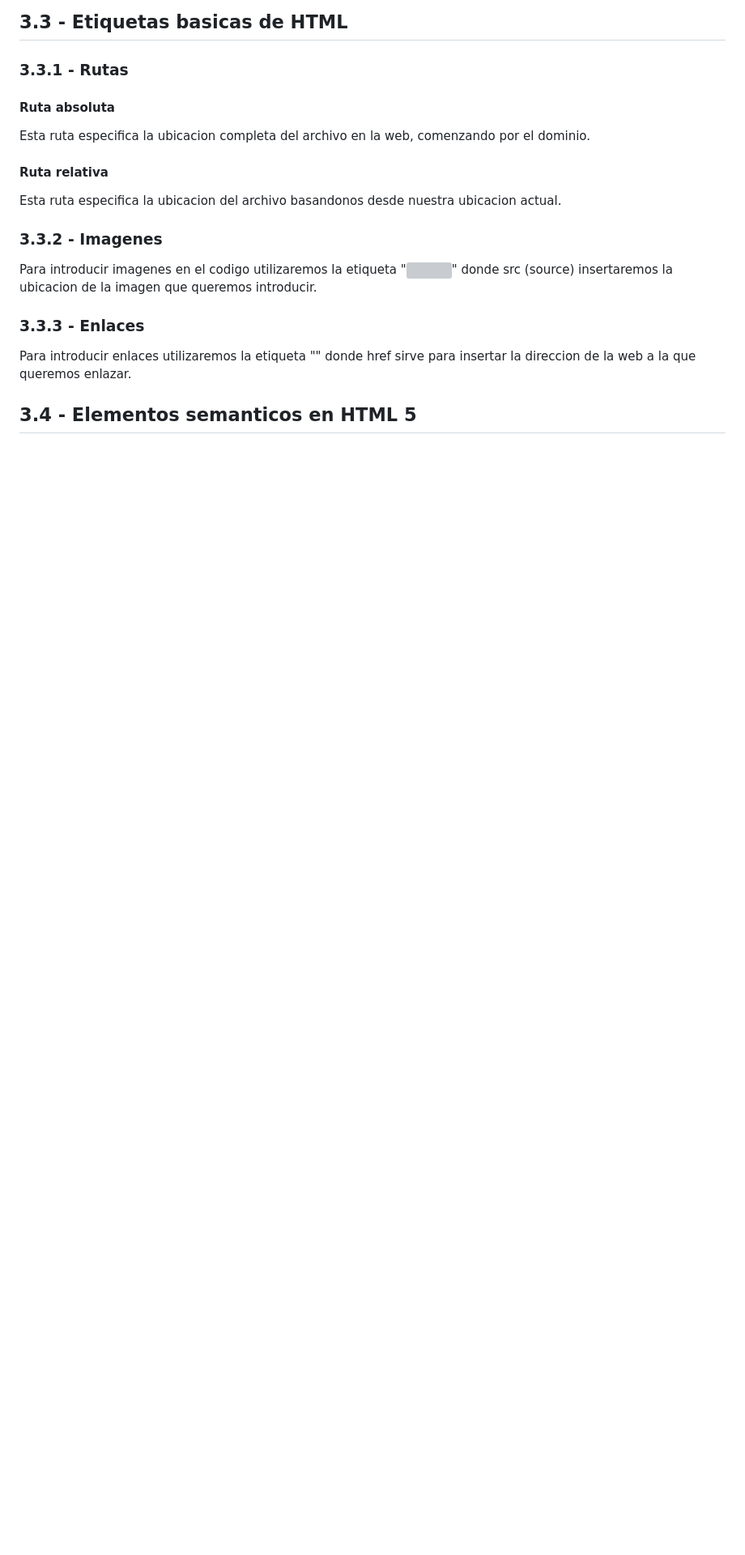
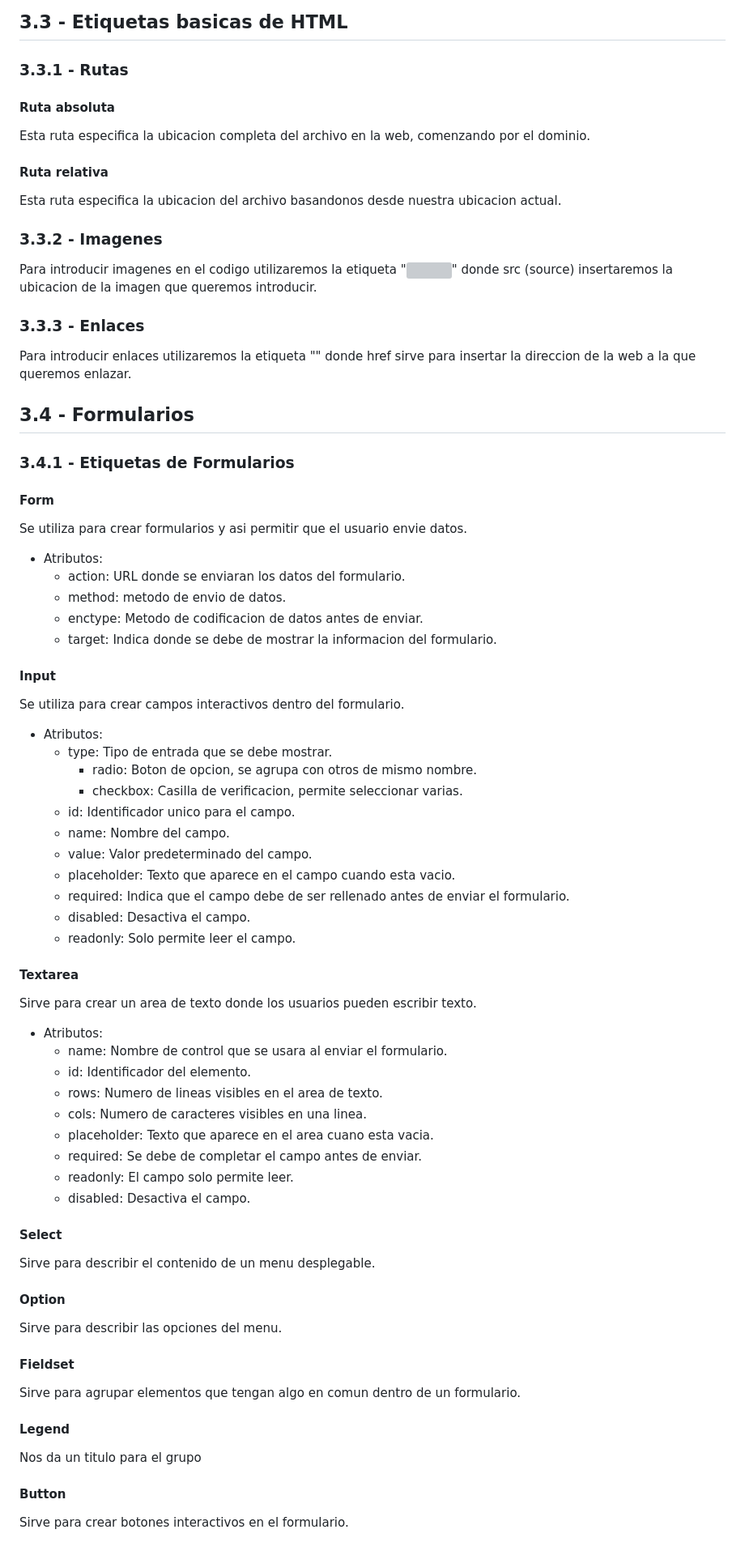
Before and after one commit to ivdemo/ApuntesLenguajeDeMarcasASIX1-IvanDelgado, a Markdown page: README.md, the part around the change. Shown at 81% size. GitHub-like rendering; blank space fills up the shorter version; grey boxes are pictures that could not be loaded.

Commit message:
Teoria terminada (Formularios y Etiquetas formularios)

```diff
--- a/README.md
+++ b/README.md
@@ -142,4 +142,46 @@ Esta ruta especifica la ubicacion del archivo basandonos desde nuestra ubicacion
 Para introducir imagenes en el codigo utilizaremos la etiqueta "<img src="ubicacion">" donde src (source) insertaremos la ubicacion de la imagen que queremos introducir.
 ### 3.3.3 - Enlaces
 Para introducir enlaces utilizaremos la etiqueta "<a href=URL></a>" donde href sirve para insertar la direccion de la web a la que queremos enlazar.
-## 3.4 - Elementos semanticos en HTML 5
+## 3.4 - Formularios
+### 3.4.1 - Etiquetas de Formularios
+#### Form
+Se utiliza para crear formularios y asi permitir que el usuario envie datos.
+- Atributos:
+  - action: URL donde se enviaran los datos del formulario.
+  - method: metodo de envio de datos.
+  - enctype: Metodo de codificacion de datos antes de enviar.
+  - target: Indica donde se debe de mostrar la informacion del formulario.
+#### Input
+Se utiliza para crear campos interactivos dentro del formulario.
+- Atributos:
+  - type: Tipo de entrada que se debe mostrar.
+    - radio: Boton de opcion, se agrupa con otros de mismo nombre.
+    - checkbox: Casilla de verificacion, permite seleccionar varias.
+  - id: Identificador unico para el campo.
+  - name: Nombre del campo.
+  - value: Valor predeterminado del campo.
+  - placeholder: Texto que aparece en el campo cuando esta vacio.
+  - required: Indica que el campo debe de ser rellenado antes de enviar el formulario.
+  - disabled: Desactiva el campo.
+  - readonly: Solo permite leer el campo.
+#### Textarea
+Sirve para crear un area de texto donde los usuarios pueden escribir texto.
+- Atributos:
+  - name: Nombre de control que se usara al enviar el formulario.
+  - id: Identificador del elemento.
+  - rows: Numero de lineas visibles en el area de texto.
+  - cols: Numero de caracteres visibles en una linea.
+  - placeholder: Texto que aparece en el area cuano esta vacia.
+  - required: Se debe de completar el campo antes de enviar.
+  - readonly: El campo solo permite leer.
+  - disabled: Desactiva el campo.
+#### Select
+Sirve para describir el contenido de un menu desplegable.
+#### Option
+Sirve para describir las opciones del menu.
+#### Fieldset
+Sirve para agrupar elementos que tengan algo en comun dentro de un formulario.
+#### Legend
+Nos da un titulo para el grupo
+#### Button
+Sirve para crear botones interactivos en el formulario.
```
